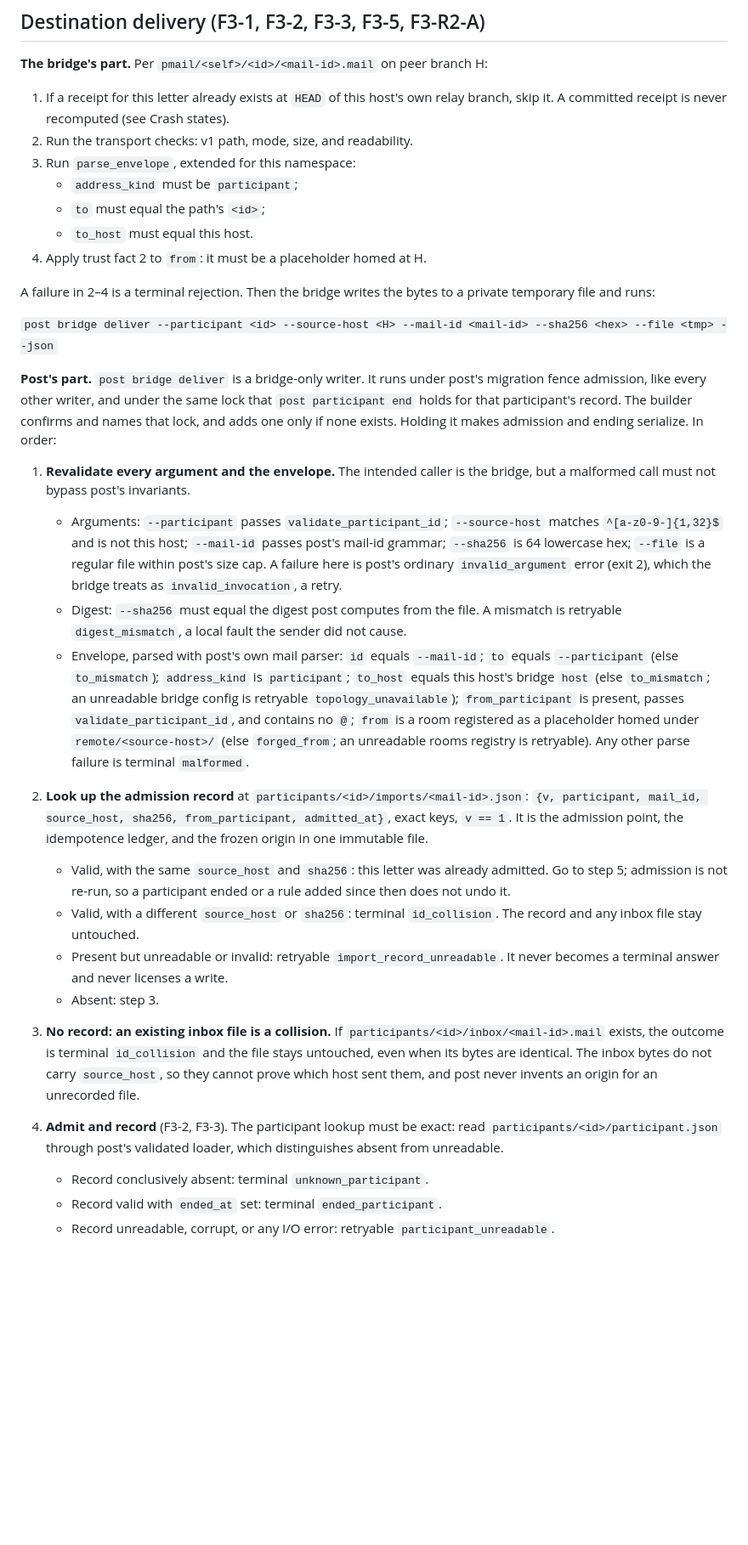
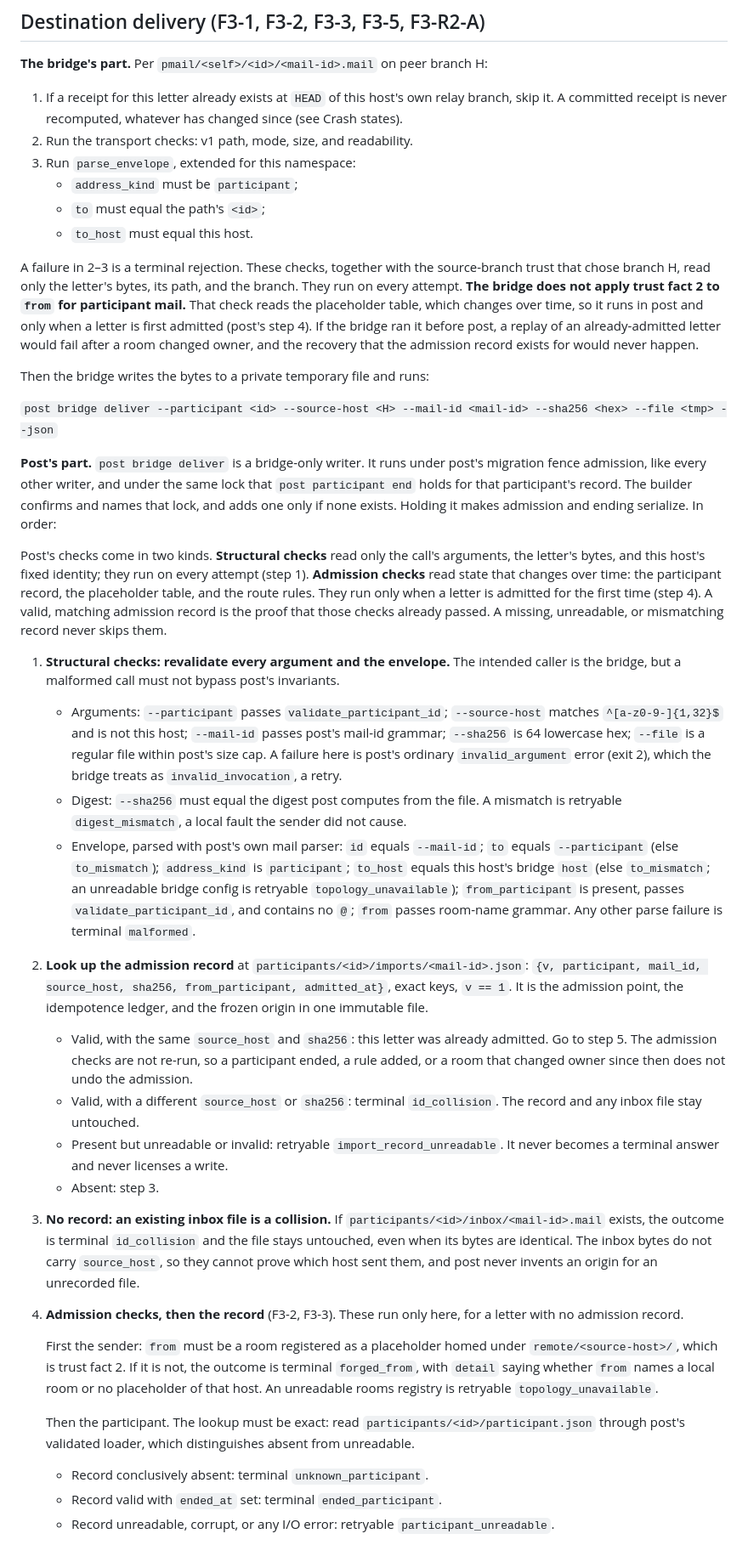
Before and after one commit to treygoff24/post, a Markdown page: docs/plans/bridge-participant-address-design.md, the part around one of its changes. Shown at 85% size. Rendered like a GitHub page; blank space fills up the shorter version.

Commit message:
plan: F3 r3.1 keeps receipts as tombstones and splits replay checks
Aster's two final corrections to revision 3. Receipts are never pruned tonight, rejections included, because a pruned rejection could later be replayed into a real delivery; retention waits for its own replay-horizon design. Structural checks now run on every attempt, and mutable room and policy checks run only when a letter is first admitted, in post. The bridge no longer applies trust fact 2 to participant mail, so a replay of an admitted letter survives a room changing owner. Tests are added for both.

Prose-only change.

```diff
--- a/docs/plans/bridge-participant-address-design.md
+++ b/docs/plans/bridge-participant-address-design.md
@@ -103,31 +103,38 @@ A new namespace, so participant ids cannot collide with room names, and so pre-F
 
 **The bridge's part.** Per `pmail/<self>/<id>/<mail-id>.mail` on peer branch H:
 
-1. If a receipt for this letter already exists at `HEAD` of this host's own relay branch, skip it. A committed receipt is never recomputed (see Crash states).
+1. If a receipt for this letter already exists at `HEAD` of this host's own relay branch, skip it. A committed receipt is never recomputed, whatever has changed since (see Crash states).
 2. Run the transport checks: v1 path, mode, size, and readability.
 3. Run `parse_envelope`, extended for this namespace:
    - `address_kind` must be `participant`;
    - `to` must equal the path's `<id>`;
    - `to_host` must equal this host.
-4. Apply trust fact 2 to `from`: it must be a placeholder homed at H.
 
-A failure in 2–4 is a terminal rejection. Then the bridge writes the bytes to a private temporary file and runs:
+A failure in 2–3 is a terminal rejection. These checks, together with the source-branch trust that chose branch H, read only the letter's bytes, its path, and the branch. They run on every attempt. **The bridge does not apply trust fact 2 to `from` for participant mail.** That check reads the placeholder table, which changes over time, so it runs in post and only when a letter is first admitted (post's step 4). If the bridge ran it before post, a replay of an already-admitted letter would fail after a room changed owner, and the recovery that the admission record exists for would never happen.
+
+Then the bridge writes the bytes to a private temporary file and runs:
 
 `post bridge deliver --participant <id> --source-host <H> --mail-id <mail-id> --sha256 <hex> --file <tmp> --json`
 
 **Post's part.** `post bridge deliver` is a bridge-only writer. It runs under post's migration fence admission, like every other writer, and under the same lock that `post participant end` holds for that participant's record. The builder confirms and names that lock, and adds one only if none exists. Holding it makes admission and ending serialize. In order:
 
-1. **Revalidate every argument and the envelope.** The intended caller is the bridge, but a malformed call must not bypass post's invariants.
+Post's checks come in two kinds. **Structural checks** read only the call's arguments, the letter's bytes, and this host's fixed identity; they run on every attempt (step 1). **Admission checks** read state that changes over time: the participant record, the placeholder table, and the route rules. They run only when a letter is admitted for the first time (step 4). A valid, matching admission record is the proof that those checks already passed. A missing, unreadable, or mismatching record never skips them.
+
+1. **Structural checks: revalidate every argument and the envelope.** The intended caller is the bridge, but a malformed call must not bypass post's invariants.
    - Arguments: `--participant` passes `validate_participant_id`; `--source-host` matches `^[a-z0-9-]{1,32}$` and is not this host; `--mail-id` passes post's mail-id grammar; `--sha256` is 64 lowercase hex; `--file` is a regular file within post's size cap. A failure here is post's ordinary `invalid_argument` error (exit 2), which the bridge treats as `invalid_invocation`, a retry.
    - Digest: `--sha256` must equal the digest post computes from the file. A mismatch is retryable `digest_mismatch`, a local fault the sender did not cause.
-   - Envelope, parsed with post's own mail parser: `id` equals `--mail-id`; `to` equals `--participant` (else `to_mismatch`); `address_kind` is `participant`; `to_host` equals this host's bridge `host` (else `to_mismatch`; an unreadable bridge config is retryable `topology_unavailable`); `from_participant` is present, passes `validate_participant_id`, and contains no `@`; `from` is a room registered as a placeholder homed under `remote/<source-host>/` (else `forged_from`; an unreadable rooms registry is retryable). Any other parse failure is terminal `malformed`.
+   - Envelope, parsed with post's own mail parser: `id` equals `--mail-id`; `to` equals `--participant` (else `to_mismatch`); `address_kind` is `participant`; `to_host` equals this host's bridge `host` (else `to_mismatch`; an unreadable bridge config is retryable `topology_unavailable`); `from_participant` is present, passes `validate_participant_id`, and contains no `@`; `from` passes room-name grammar. Any other parse failure is terminal `malformed`.
 2. **Look up the admission record** at `participants/<id>/imports/<mail-id>.json`: `{v, participant, mail_id, source_host, sha256, from_participant, admitted_at}`, exact keys, `v == 1`. It is the admission point, the idempotence ledger, and the frozen origin in one immutable file.
-   - Valid, with the same `source_host` and `sha256`: this letter was already admitted. Go to step 5; admission is not re-run, so a participant ended or a rule added since then does not undo it.
+   - Valid, with the same `source_host` and `sha256`: this letter was already admitted. Go to step 5. The admission checks are not re-run, so a participant ended, a rule added, or a room that changed owner since then does not undo the admission.
    - Valid, with a different `source_host` or `sha256`: terminal `id_collision`. The record and any inbox file stay untouched.
    - Present but unreadable or invalid: retryable `import_record_unreadable`. It never becomes a terminal answer and never licenses a write.
    - Absent: step 3.
 3. **No record: an existing inbox file is a collision.** If `participants/<id>/inbox/<mail-id>.mail` exists, the outcome is terminal `id_collision` and the file stays untouched, even when its bytes are identical. The inbox bytes do not carry `source_host`, so they cannot prove which host sent them, and post never invents an origin for an unrecorded file.
-4. **Admit and record** (F3-2, F3-3). The participant lookup must be exact: read `participants/<id>/participant.json` through post's validated loader, which distinguishes absent from unreadable.
+4. **Admission checks, then the record** (F3-2, F3-3). These run only here, for a letter with no admission record.
+
+   First the sender: `from` must be a room registered as a placeholder homed under `remote/<source-host>/`, which is trust fact 2. If it is not, the outcome is terminal `forged_from`, with `detail` saying whether `from` names a local room or no placeholder of that host. An unreadable rooms registry is retryable `topology_unavailable`.
+
+   Then the participant. The lookup must be exact: read `participants/<id>/participant.json` through post's validated loader, which distinguishes absent from unreadable.
    - Record conclusively absent: terminal `unknown_participant`.
    - Record valid with `ended_at` set: terminal `ended_participant`.
    - Record unreadable, corrupt, or any I/O error: retryable `participant_unreadable`.
```
Also changed, not shown: other parts of docs/plans/bridge-participant-address-design.md (+8 -2 lines).
